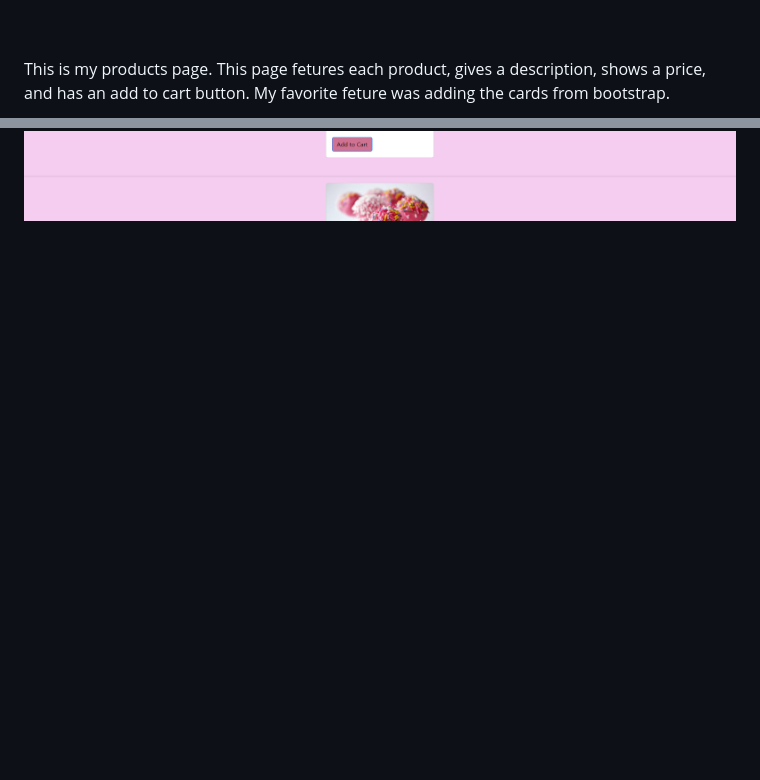
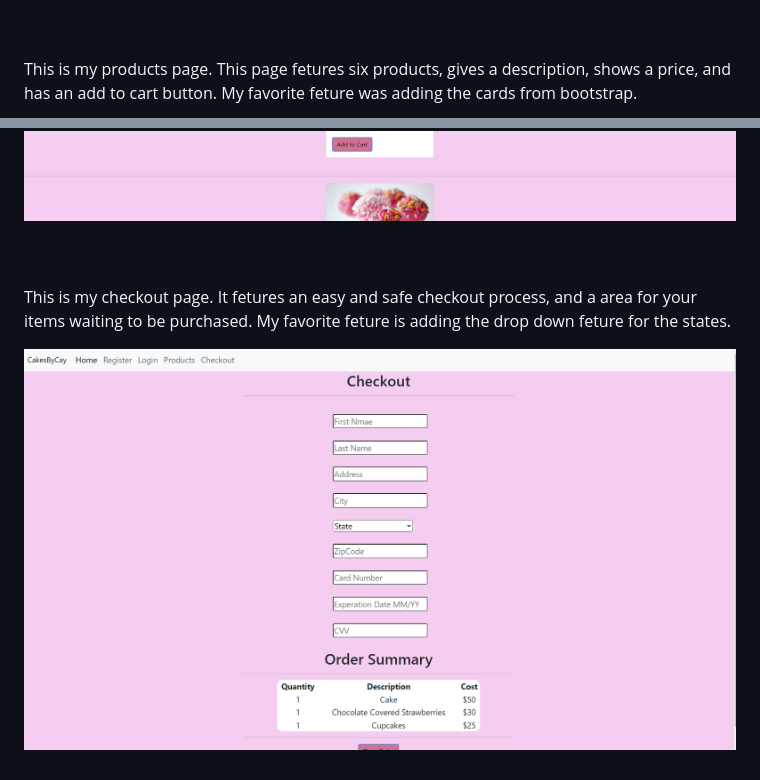
Before and after one commit to CaylaWanzer/New-Capstone, a Markdown page: README.md, 2 parts joined by grey strips. GitHub-like rendering; pictures changed too: images/checkout.png (added); blank space fills up the shorter version.

Commit message:
finished readme

```diff
--- a/README.md
+++ b/README.md
@@ -30,6 +30,15 @@ This is my login page. It fetures an easy log in method, a remember me button, a
 
 <br>
 <br>
-This is my products page. This page fetures each product, gives a description, shows a price, and has an add to cart button. My favorite feture was adding the cards from bootstrap.
+<p>This is my products page. This page fetures six products, gives a description, shows a price, and has an add to cart button. My favorite feture was adding the cards from bootstrap.</p>
+
 
 ![Products Page](images/products.png)
+
+
+<br>
+<br>
+<p>This is my checkout page. It fetures an easy and safe checkout process, and a area for your items waiting to be purchased. My favorite feture is adding the drop down feture for the states.</p>
+
+
+![Checkout Page](images/checkout.png)
```
Also changed, not shown: other parts of README.md (+2 -2 lines).
